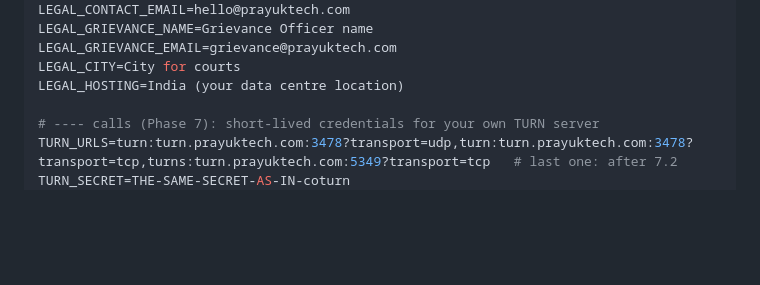
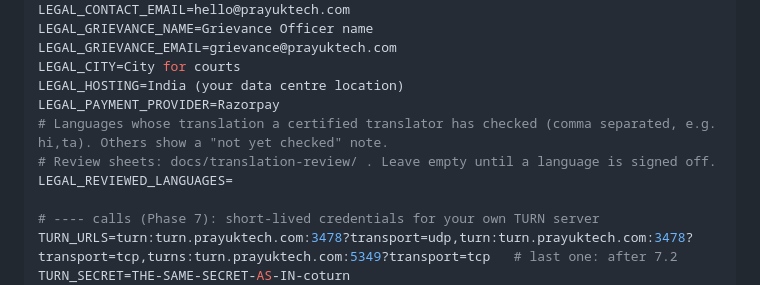
Before and after one commit to tkj11989/devtest, a Markdown page: vartiq/docs/DEPLOYMENT-KVM4.md, the part around the change. Rendered like a GitHub page; blank space fills up the shorter version.

Commit message:
KVM 4 guide: payment provider and reviewed-languages settings
Co-Authored-By: Claude Sonnet 5.5 <noreply@anthropic.com>
Claude-Session: https://claude.ai/code/session_01RW27WUMe6a7nzcmTVqDz5j

```diff
--- a/vartiq/docs/DEPLOYMENT-KVM4.md
+++ b/vartiq/docs/DEPLOYMENT-KVM4.md
@@ -262,6 +262,10 @@ LEGAL_GRIEVANCE_NAME=Grievance Officer name
 LEGAL_GRIEVANCE_EMAIL=grievance@prayuktech.com
 LEGAL_CITY=City for courts
 LEGAL_HOSTING=India (your data centre location)
+LEGAL_PAYMENT_PROVIDER=Razorpay
+# Languages whose translation a certified translator has checked (comma separated, e.g. hi,ta). Others show a "not yet checked" note.
+# Review sheets: docs/translation-review/ . Leave empty until a language is signed off.
+LEGAL_REVIEWED_LANGUAGES=
 
 # ---- calls (Phase 7): short-lived credentials for your own TURN server
 TURN_URLS=turn:turn.prayuktech.com:3478?transport=udp,turn:turn.prayuktech.com:3478?transport=tcp,turns:turn.prayuktech.com:5349?transport=tcp   # last one: after 7.2
```
